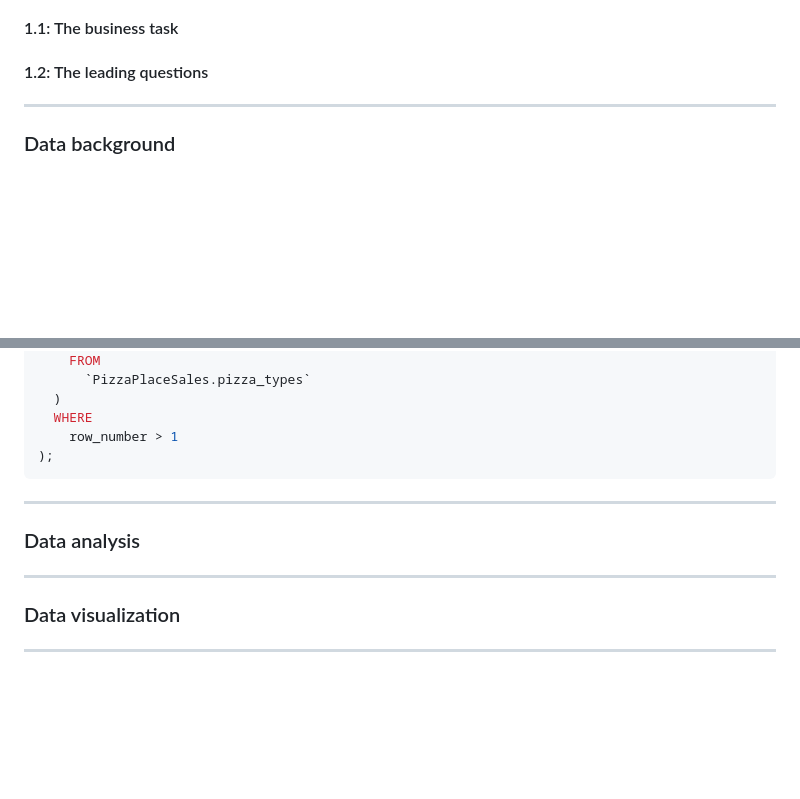
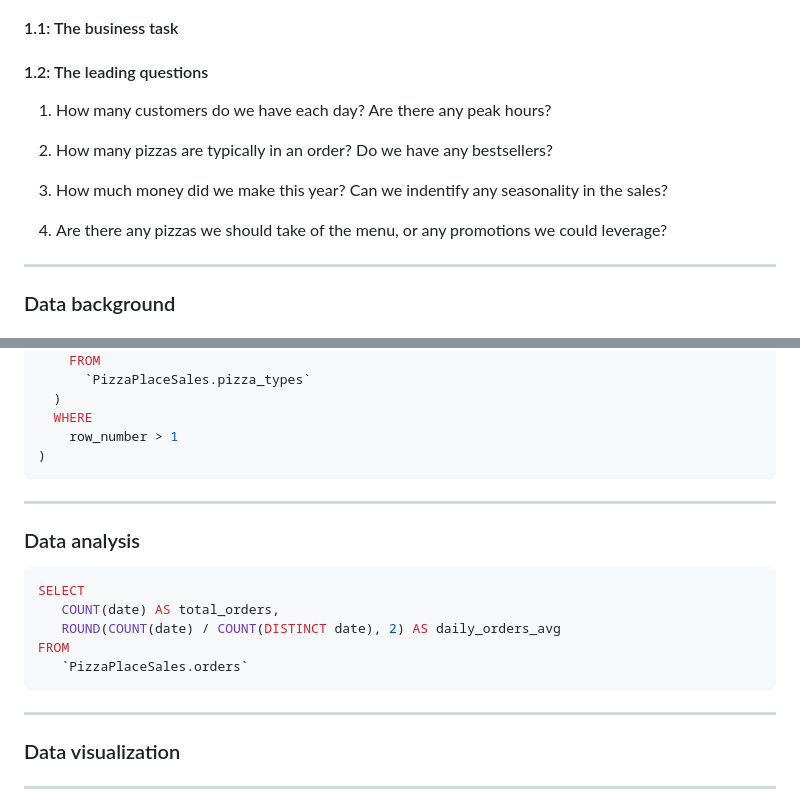
Before and after one commit to 123TalKadosh/My-Portfolio, a Markdown page: PizzaPlaceSales/PizzaPlaceSales.md, 2 parts joined by grey strips. Drawn GitHub-style; blank space fills up the shorter version.

````diff
--- a/PizzaPlaceSales/PizzaPlaceSales.md
+++ b/PizzaPlaceSales/PizzaPlaceSales.md
@@ -42,6 +42,13 @@
 
 #### 1.2: The leading questions
 
+1. How many customers do we have each day? Are there any peak hours?
+
+2. How many pizzas are typically in an order? Do we have any bestsellers?
+
+3. How much money did we make this year? Can we indentify any seasonality in the sales?
+
+4. Are there any pizzas we should take of the menu, or any promotions we could leverage?
 
 ------------------------------------------------------------------------
 
@@ -192,13 +199,20 @@ FROM (
   )
   WHERE
     row_number > 1
-);
+)
 ```
 
 ------------------------------------------------------------------------
 
 ### Data analysis
 
+```sql
+SELECT
+   COUNT(date) AS total_orders,
+   ROUND(COUNT(date) / COUNT(DISTINCT date), 2) AS daily_orders_avg
+FROM
+   `PizzaPlaceSales.orders`
+```
 
 ------------------------------------------------------------------------
 
````
